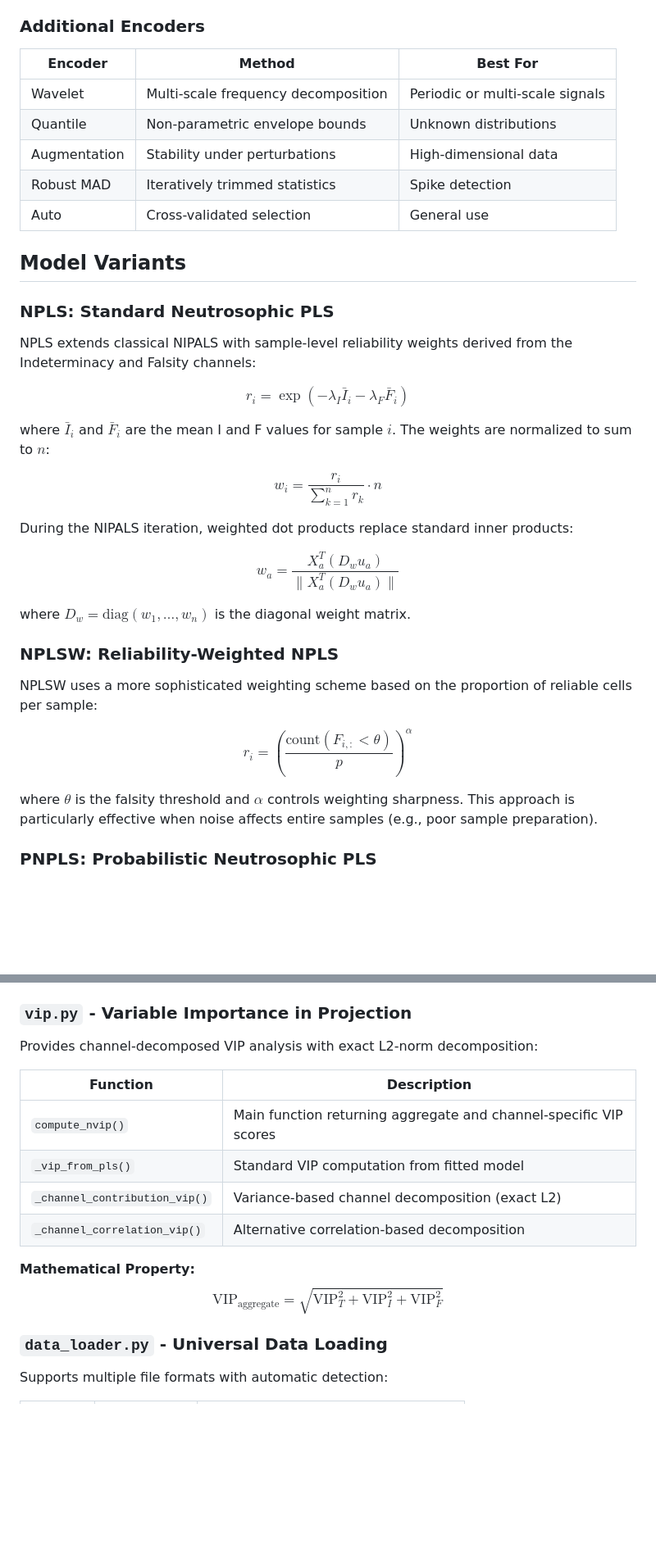
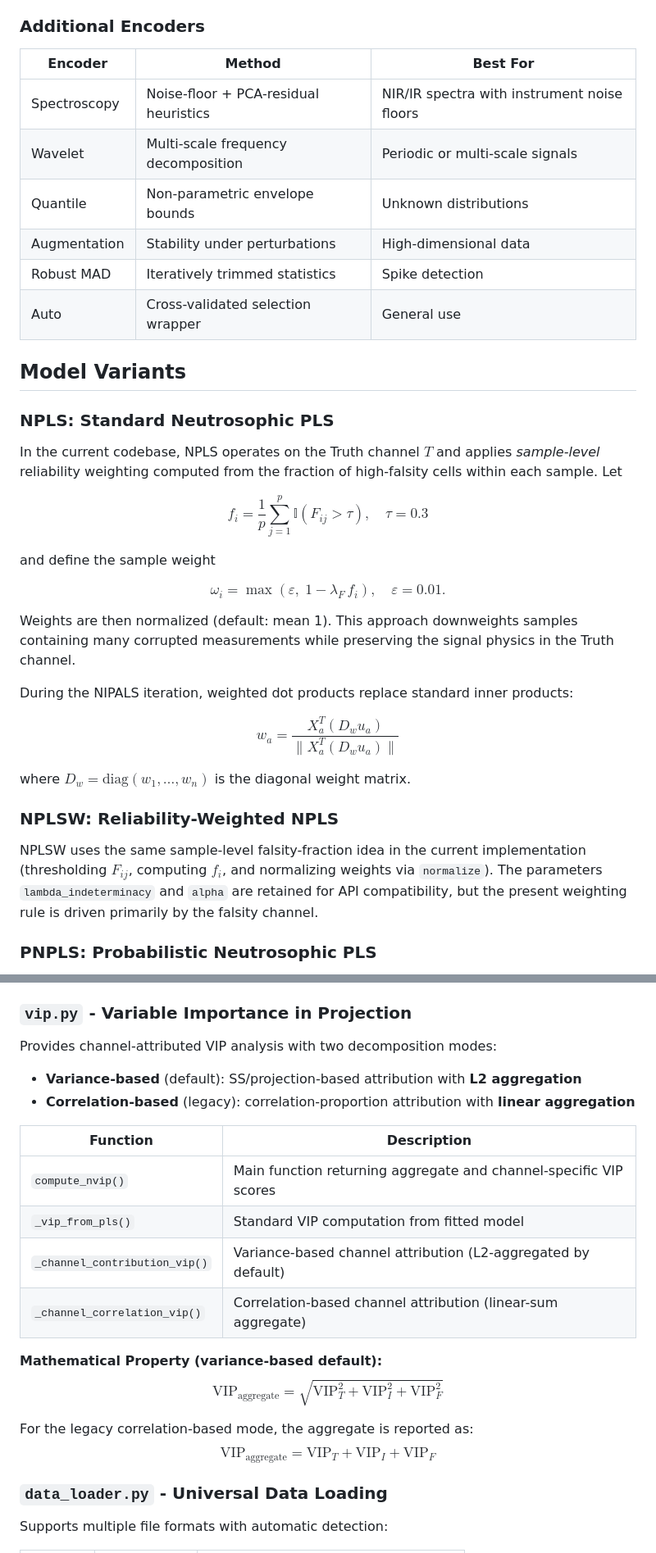
Before and after one commit to dabdul-wahab1988/neutrosophic_pls, a Markdown page: paper.md, 2 parts joined by grey strips. Shown: that part at 82% size. Rendered like a GitHub page; blank space fills up the shorter version.

```diff
--- a/paper.md
+++ b/paper.md
@@ -184,23 +184,26 @@ The low-rank component $L$ becomes Truth, the sparse component magnitude becomes
 
 | Encoder | Method | Best For |
 |---------|--------|----------|
+| Spectroscopy | Noise-floor + PCA-residual heuristics | NIR/IR spectra with instrument noise floors |
 | Wavelet | Multi-scale frequency decomposition | Periodic or multi-scale signals |
 | Quantile | Non-parametric envelope bounds | Unknown distributions |
 | Augmentation | Stability under perturbations | High-dimensional data |
 | Robust MAD | Iteratively trimmed statistics | Spike detection |
-| Auto | Cross-validated selection | General use |
+| Auto | Cross-validated selection wrapper | General use |
 
 ## Model Variants
 
 ### NPLS: Standard Neutrosophic PLS
 
-NPLS extends classical NIPALS with sample-level reliability weights derived from the Indeterminacy and Falsity channels:
+In the current codebase, NPLS operates on the Truth channel $T$ and applies *sample-level* reliability weighting computed from the fraction of high-falsity cells within each sample. Let
 
-$$r_i = \exp\left(-\lambda_I \bar{I}_i - \lambda_F \bar{F}_i\right)$$
+$$f_i = \frac{1}{p}\sum_{j=1}^{p} \mathbb{I}(F_{ij} > \tau), \quad \tau = 0.3$$
 
-where $\bar{I}_i$ and $\bar{F}_i$ are the mean I and F values for sample $i$. The weights are normalized to sum to $n$:
+and define the sample weight
 
-$$w_i = \frac{r_i}{\sum_{k=1}^{n} r_k} \cdot n$$
+$$\omega_i = \max(\varepsilon,\; 1 - \lambda_F\, f_i), \quad \varepsilon = 0.01.$$
+
+Weights are then normalized (default: mean 1). This approach downweights samples containing many corrupted measurements while preserving the signal physics in the Truth channel.
 
 During the NIPALS iteration, weighted dot products replace standard inner products:
 
@@ -210,11 +213,7 @@ where $D_w = \text{diag}(w_1, \ldots, w_n)$ is the diagonal weight matrix.
 
 ### NPLSW: Reliability-Weighted NPLS
 
-NPLSW uses a more sophisticated weighting scheme based on the proportion of reliable cells per sample:
-
-$$r_i = \left(\frac{\text{count}(F_{i,:} < \theta)}{p}\right)^\alpha$$
-
-where $\theta$ is the falsity threshold and $\alpha$ controls weighting sharpness. This approach is particularly effective when noise affects entire samples (e.g., poor sample preparation).
+NPLSW uses the same sample-level falsity-fraction idea in the current implementation (thresholding $F_{ij}$, computing $f_i$, and normalizing weights via `normalize`). The parameters `lambda_indeterminacy` and `alpha` are retained for API compatibility, but the present weighting rule is driven primarily by the falsity channel.
 
 ### PNPLS: Probabilistic Neutrosophic PLS
 
@@ -713,17 +727,22 @@ Contains three NIPALS-based PLS variants with neutrosophic weighting:
 
 ### `vip.py` - Variable Importance in Projection
 
-Provides channel-decomposed VIP analysis with exact L2-norm decomposition:
+Provides channel-attributed VIP analysis with two decomposition modes:
+- **Variance-based** (default): SS/projection-based attribution with **L2 aggregation**
+- **Correlation-based** (legacy): correlation-proportion attribution with **linear aggregation**
 
 | Function | Description |
 |----------|-------------|
 | `compute_nvip()` | Main function returning aggregate and channel-specific VIP scores |
 | `_vip_from_pls()` | Standard VIP computation from fitted model |
-| `_channel_contribution_vip()` | Variance-based channel decomposition (exact L2) |
-| `_channel_correlation_vip()` | Alternative correlation-based decomposition |
+| `_channel_contribution_vip()` | Variance-based channel attribution (L2-aggregated by default) |
+| `_channel_correlation_vip()` | Correlation-based channel attribution (linear-sum aggregate) |
 
-**Mathematical Property:**
+**Mathematical Property (variance-based default):**
 $$\text{VIP}_{\text{aggregate}} = \sqrt{\text{VIP}_T^2 + \text{VIP}_I^2 + \text{VIP}_F^2}$$
+
+For the legacy correlation-based mode, the aggregate is reported as:
+$$\text{VIP}_{\text{aggregate}} = \text{VIP}_T + \text{VIP}_I + \text{VIP}_F$$
 
 ### `data_loader.py` - Universal Data Loading
 
```
Also changed, not shown: other parts of paper.md (+51 -36 lines).
